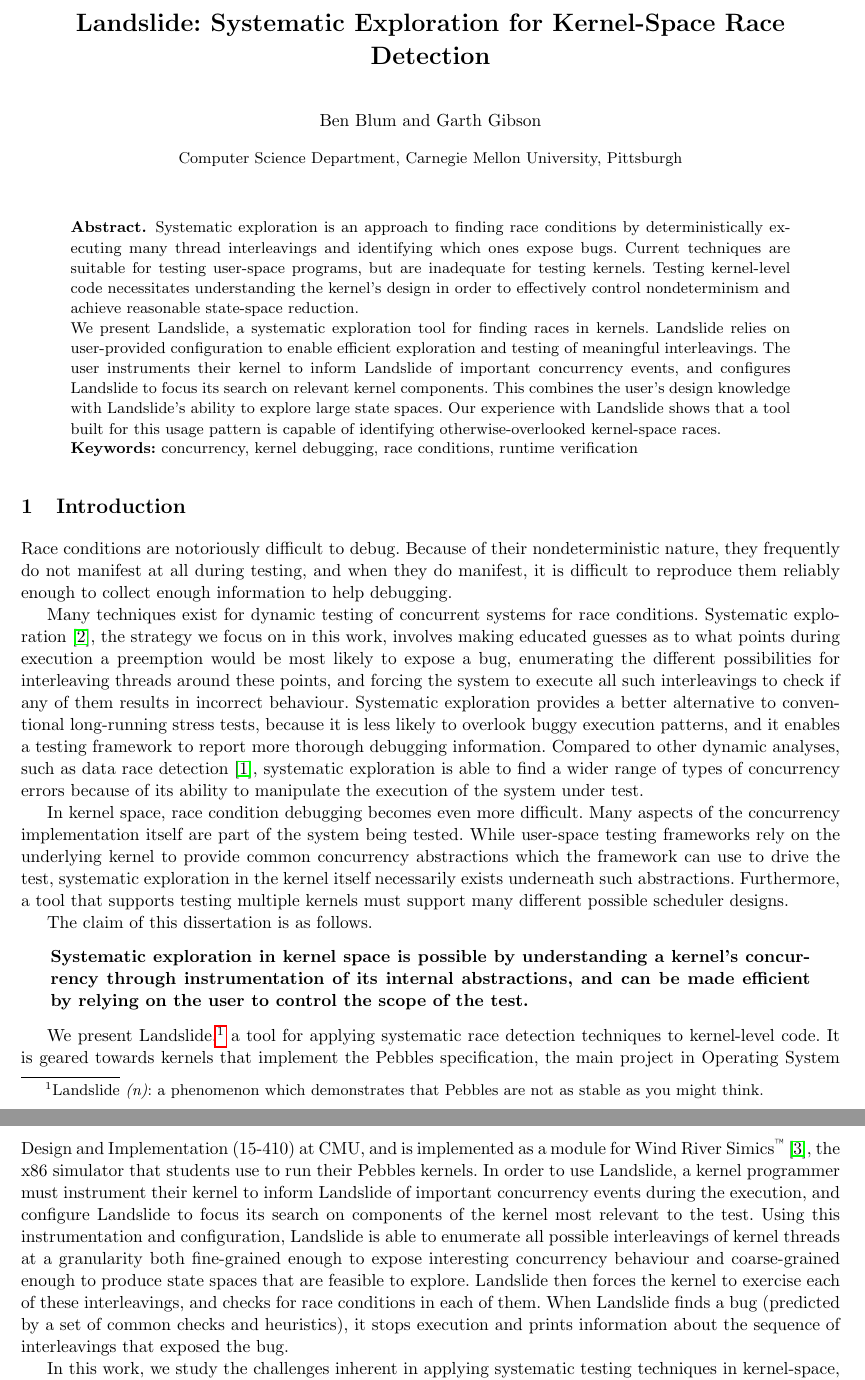
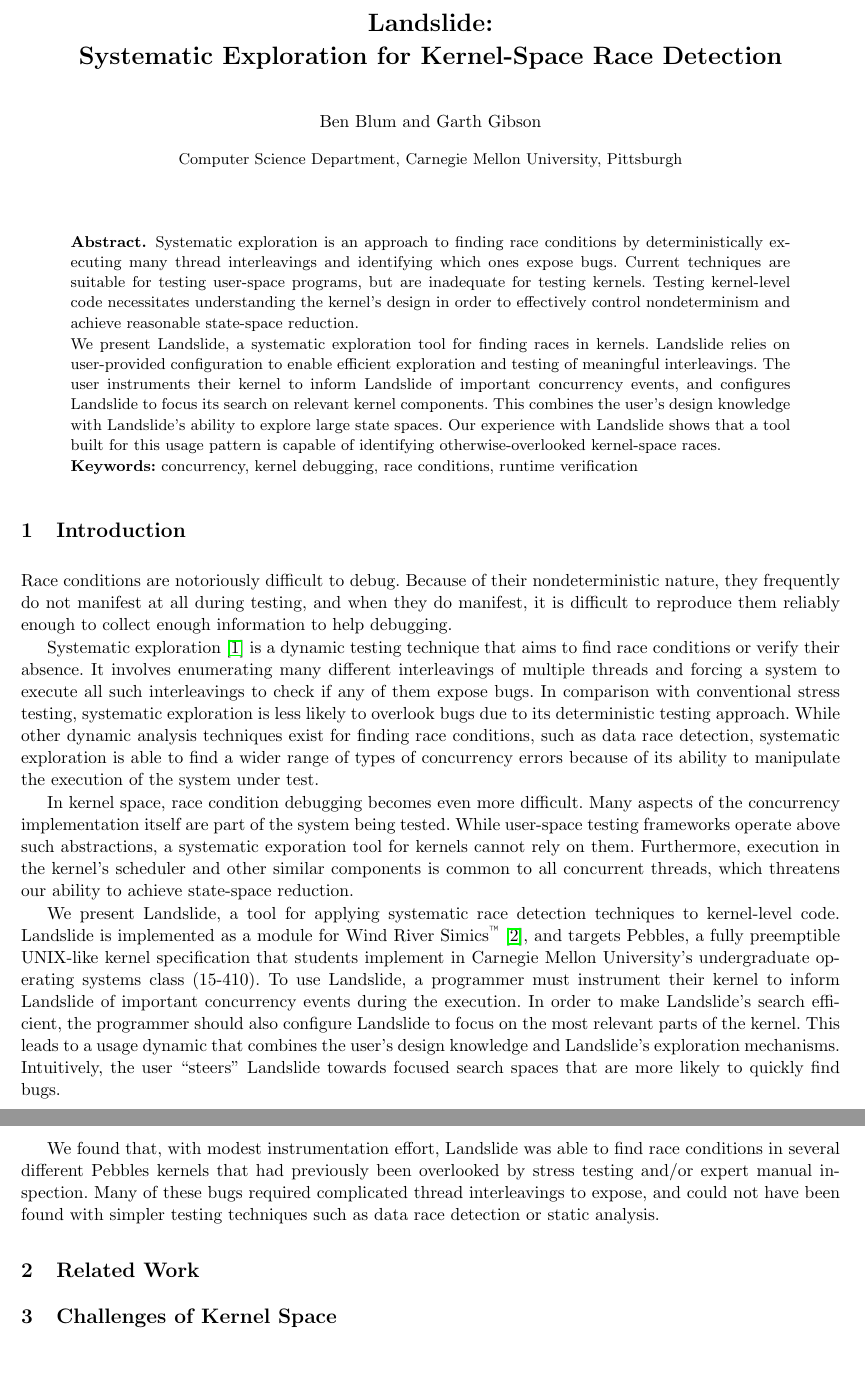
Before and after one commit to bblum/thesis, a LaTeX paper (rv/paper.tex): two parts of pages 1 and 2 of 2, joined at a grey line, cut so that both start at the same text. Compiled offline with pdfLaTeX.

Commit message:
Write introduction

```diff
--- a/rv/paper.tex
+++ b/rv/paper.tex
@@ -25,7 +25,7 @@
 %\captionsetup{width=.75\textwidth,font=small,labelfont=bf}
 
 %%%%%%%%%%%%%%%%%%%%%%%%
-\title{\bf Landslide: Systematic Exploration for Kernel-Space Race Detection}
+\title{\bf Landslide: \\ Systematic Exploration for Kernel-Space Race Detection}
 \author{Ben Blum \and Garth Gibson}
 \institute{Computer Science Department, Carnegie Mellon University, Pittsburgh}
 \date{May 2012}
@@ -102,53 +102,88 @@ Our experience with Landslide shows that a tool built for this usage pattern is
 % ? shaping
 % - oddities
 
+%%%%% better outline %%%%
+% intro
+% related
+% challenges of kernel-space (short section, 2-3 paragraphs)
+% - causes of concurrency
+% - ad-hoc memory sharing
+% scope and model
+% - summary of 410 & kernel requirements
+% - simulated execution
+% - timer-driven scheduling/concurrency
+% - orientation for false-negative bugs & coarse-granularity search
+% implementation
+% - components (very briefly; only keep challenge-solving stuff)
+% - bug identification techniques
+% - making DPOR work
+% user interface
+% - instrumenting process
+% - iterative configuring + focusing of search
+% - types of test cases to use
+% future work
+% - new techniques to incorporate
+% - virtualisation and linux
+% - maybe shaping? (not sure how i could say it quickly.)
+
+
 
 
 %%%%%%%%%%%%%%%%%%%%%%%%%%%%%%%%%%%%%%%%%%%%%%%%%%%%%%%%%%%%%%%%%%%%%%%%%%%%%%%%
 \section{Introduction}
 %%%%%%%%%%%%%%%%%%%%%%%%%%%%%%%%%%%%%%%%%%%%%%%%%%%%%%%%%%%%%%%%%%%%%%%%%%%%%%%%
 
-% put this somewhere
-%We claim that this combination of the user's knowledge and Landslide's testing mechanisms leads to an effective usage dynamic, in which the user steers Landslide towards focused search spaces that are more likely to find bugs.
-
 Race conditions are notoriously difficult to debug.
 Because of their nondeterministic nature, they frequently do not manifest at all during testing, and when they do manifest, it is difficult to reproduce them reliably enough to collect enough information to help debugging.
 
-\revision{
-Many techniques exist for dynamic testing of concurrent systems for race conditions.
-Systematic exploration~\cite{verisoft}, the strategy we focus on in this work, involves making educated guesses as to what points during execution a preemption would be most likely to expose a bug, enumerating the different possibilities for interleaving threads around these points, and forcing the system to execute all such interleavings to check if any of them results in incorrect behaviour.
-Systematic exploration provides a better alternative to conventional long-running stress tests, because it is less likely to overlook buggy execution patterns, and it enables a testing framework to report more thorough debugging information. Compared to other dynamic analyses, such as data race detection~\cite{datacollider}, systematic exploration is able to find a wider range of types of concurrency errors because of its ability to manipulate the execution of the system under test.
+Systematic exploration~\cite{verisoft} is a dynamic testing technique that aims to find race conditions or verify their absence. It involves enumerating many different interleavings of multiple threads and forcing a system to execute all such interleavings to check if any of them expose bugs.
+In comparison with conventional stress testing, systematic exploration is less likely to overlook bugs due to its deterministic testing approach. While other dynamic analysis techniques exist for finding race conditions, such as data race detection, % TODO cite here
+systematic exploration is able to find a wider range of types of concurrency errors because of its ability to manipulate the execution of the system under test.
 
-In kernel space, race condition debugging becomes even more difficult. Many aspects of the concurrency implementation itself are part of the system being tested. While user-space testing frameworks rely on the underlying kernel to provide common concurrency abstractions which the framework can use to drive the test, systematic exploration in the kernel itself necessarily exists underneath such abstractions.
-Furthermore, a tool that supports testing multiple kernels must support many different possible scheduler designs.
+%\revision{
+%Many techniques exist for dynamic testing of concurrent systems for race conditions.
+%Systematic exploration~\cite{verisoft}, the strategy we focus on in this work, involves making educated guesses as to what points during execution a preemption would be most likely to expose a bug, enumerating the different possibilities for interleaving threads around these points, and forcing the system to execute all such interleavings to check if any of them results in incorrect behaviour.
+%Systematic exploration provides a better alternative to conventional long-running stress tests, because it is less likely to overlook buggy execution patterns, and it enables a testing framework to report more thorough debugging information. Compared to other dynamic analyses, such as data race detection~\cite{datacollider}, systematic exploration is able to find a wider range of types of concurrency errors because of its ability to manipulate the execution of the system under test.
 
-The claim of this dissertation is as follows.
-\begin{quote}
-\bf
-Systematic exploration in kernel space is possible by understanding a kernel's concurrency through instrumentation of its internal abstractions, and can be made efficient by relying on the user to control the scope of the test.
-\end{quote}
-}
+In kernel space, race condition debugging becomes even more difficult. Many aspects of the concurrency implementation itself are part of the system being tested.
+While user-space testing frameworks operate above such abstractions, a systematic exporation tool for kernels cannot rely on them.
+Furthermore, execution in the kernel's scheduler and other similar components is common to all concurrent threads, which threatens our ability to achieve state-space reduction.
 
-We present Landslide,\footnote{
-Landslide {\em (n)}: a phenomenon which demonstrates that Pebbles are not as stable as you might think.}
+%While user-space testing frameworks rely on the underlying kernel to provide common concurrency abstractions which the framework can use to drive the test, systematic exploration in the kernel itself necessarily exists underneath such abstractions.
+%Furthermore, a tool that supports testing multiple kernels must support many different possible scheduler designs.
+
+% The claim of this dissertation is as follows.
+% \begin{quote}
+% \bf
+% Systematic exploration in kernel space is possible by understanding a kernel's concurrency through instrumentation of its internal abstractions, and can be made efficient by relying on the user to control the scope of the test.
+% \end{quote}
+% }
+
+We present Landslide,
+%\footnote{Landslide {\em (n)}: a phenomenon which demonstrates that Pebbles are not as stable as you might think.}
 a tool for applying systematic race detection techniques to kernel-level code.
-It is geared towards kernels that implement the Pebbles specification, the main project in Operating System Design and Implementation (15-410) at CMU, and is implemented as a module for Wind River Simics\textsuperscript{\texttrademark}~\cite{simics}, the x86 simulator that students use to run their Pebbles kernels.
-\revision{In order to use Landslide, a kernel programmer must instrument their kernel to inform Landslide of important concurrency events during the execution, and configure Landslide to focus its search on components of the kernel most relevant to the test.
+Landslide is implemented as a module for Wind River Simics\textsuperscript{\texttrademark}~\cite{simics}, and targets Pebbles, a fully preemptible UNIX-like kernel specification that students implement in Carnegie Mellon University's undergraduate operating systems class (15-410).
+To use Landslide, a programmer must instrument their kernel to inform Landslide of important concurrency events during the execution. In order to make Landslide's search efficient, the programmer should also configure Landslide to focus on the most relevant parts of the kernel.
+This leads to a usage dynamic that combines the user's design knowledge and Landslide's exploration mechanisms. Intuitively, the user ``steers'' Landslide towards focused search spaces that are more likely to quickly find bugs.
+
+%It is geared towards kernels that implement the Pebbles specification, the main project in Operating System Design and Implementation (15-410) at CMU, and is implemented as a module for Wind River Simics\textsuperscript{\texttrademark}~\cite{simics}, the x86 simulator that students use to run their Pebbles kernels.
+%\revision{In order to use Landslide, a kernel programmer must instrument their kernel to inform Landslide of important concurrency events during the execution, and configure Landslide to focus its search on components of the kernel most relevant to the test.
 %During a kernel's execution, Landslide records important actions performed by the kernel, decides at which points in the kernel's execution a preemption will be most likely to expose a bug, and then exercises all possible interleavings of kernel threads around such points.
-Using this instrumentation and configuration, Landslide is able to enumerate all possible interleavings of kernel threads at a granularity both fine-grained enough to expose interesting concurrency behaviour and coarse-grained enough to produce state spaces that are feasible to explore. Landslide then forces the kernel to exercise each of these interleavings, and checks for race conditions in each of them.}
-When Landslide finds a bug (predicted by a set of common checks and heuristics), it stops execution and prints information about the sequence of interleavings that exposed the bug.
+%Using this instrumentation and configuration, Landslide is able to enumerate all possible interleavings of kernel threads at a granularity both fine-grained enough to expose interesting concurrency behaviour and coarse-grained enough to produce state spaces that are feasible to explore. Landslide then forces the kernel to exercise each of these interleavings, and checks for race conditions in each of them.}
+%When Landslide finds a bug (predicted by a set of common checks and heuristics), it stops execution and prints information about the sequence of interleavings that exposed the bug.
 
-\revision{
-In this work, we study the challenges inherent in applying systematic testing techniques in kernel-space, in contrast with user-space applications (Chapter~\ref{sec:challenges}), define common terms used in the rest of this document (Chapter~\ref{sec:terminology}), present our techniques (some sound, and some heuristic) for addressing them (Chapter~\ref{sec:design}), and document the process of using Landslide (Chapter~\ref{sec:using}).
-We evaluate Landslide both by studying its potential to be a helpful debugging aid in 15-410 and by studying certain bugs in detail to determine effective usage strategies (Chapter~\ref{sec:evaluation}).
-Finally, we discuss possible avenues for future work in education, use of additional testing techniques, application to general purpose kernels, long-running testing approaches, and theoretical study of systematic exploration (Chapter~\ref{sec:future}).
-}
+We found that, with modest instrumentation effort, Landslide was able to find race conditions in several different Pebbles kernels that had previously been overlooked by stress testing and/or expert manual inspection.
+Many of these bugs required complicated thread interleavings to expose, and could not have been found with simpler testing techniques such as data race detection or static analysis.
 
-%\input{related} % COMPLETE!
-%\input{challenges} % COMPLETE!
-%\input{terminology} % almost complete
-%\input{design}
-%\input{using}
-%\input{evaluation}
-%\input{futurework}
-%\input{conclusion}
+%\revision{
+%In this work, we study the challenges inherent in applying systematic testing techniques in kernel-space, in contrast with user-space applications (Chapter~\ref{sec:challenges}), define common terms used in the rest of this document (Chapter~\ref{sec:terminology}), present our techniques (some sound, and some heuristic) for addressing them (Chapter~\ref{sec:design}), and document the process of using Landslide (Chapter~\ref{sec:using}).
+%We evaluate Landslide both by studying its potential to be a helpful debugging aid in 15-410 and by studying certain bugs in detail to determine effective usage strategies (Chapter~\ref{sec:evaluation}).
+%Finally, we discuss possible avenues for future work in education, use of additional testing techniques, application to general purpose kernels, long-running testing approaches, and theoretical study of systematic exploration (Chapter~\ref{sec:future}).
+%}
+
+%%%%%%%%%%%%%%%%%%%%%%%%%%%%%%%%%%%%%%%%%%%%%%%%%%%%%%%%%%%%%%%%%%%%%%%%%%%%%%%%
+\section{Related Work}
+%%%%%%%%%%%%%%%%%%%%%%%%%%%%%%%%%%%%%%%%%%%%%%%%%%%%%%%%%%%%%%%%%%%%%%%%%%%%%%%%
+
+%%%%%%%%%%%%%%%%%%%%%%%%%%%%%%%%%%%%%%%%%%%%%%%%%%%%%%%%%%%%%%%%%%%%%%%%%%%%%%%%
+\section{Challenges of Kernel Space}
```
Also changed, not shown: rv/paper.tex (30 more changed lines).
